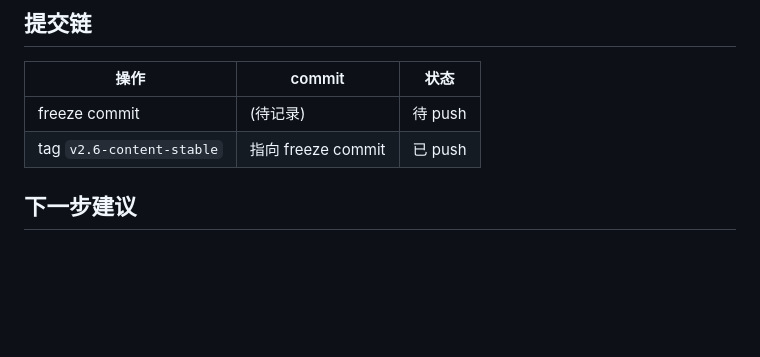
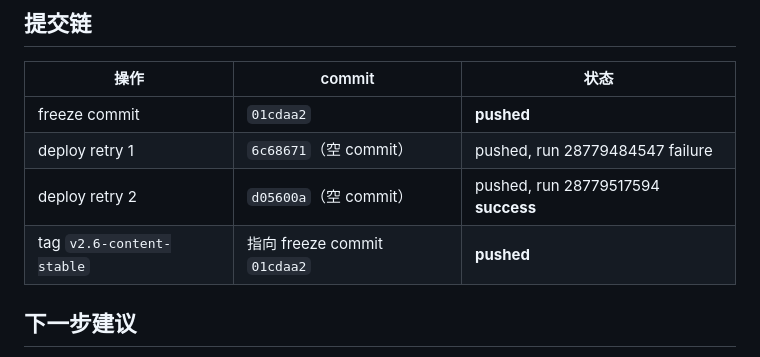
Before and after one commit to conanxin/leonardo-chinese-exhibition, a Markdown page: reports/leonardo_chinese_exhibition_v2_6_content_stable_audit_report.md, the part around one of its changes. Drawn GitHub-style; blank space fills up the shorter version.

```diff
--- a/reports/leonardo_chinese_exhibition_v2_6_content_stable_audit_report.md
+++ b/reports/leonardo_chinese_exhibition_v2_6_content_stable_audit_report.md
@@ -87,8 +92,10 @@ HTTP/2 200
 
 | 操作 | commit | 状态 |
 | --- | --- | --- |
-| freeze commit | (待记录) | 待 push |
-| tag `v2.6-content-stable` | 指向 freeze commit | 已 push |
+| freeze commit | `01cdaa2` | **pushed** |
+| deploy retry 1 | `6c68671`（空 commit）| pushed, run 28779484547 failure |
+| deploy retry 2 | `d05600a`（空 commit）| pushed, run 28779517594 **success** |
+| tag `v2.6-content-stable` | 指向 freeze commit `01cdaa2` | **pushed** |
 
 ## 下一步建议
 
```
Also changed, not shown: other parts of reports/leonardo_chinese_exhibition_v2_6_content_stable_audit_report.md (+17 -12 lines), docs/RELEASE_NOTES_v2.6_CONTENT_STABLE.md (+1 -1 lines).
